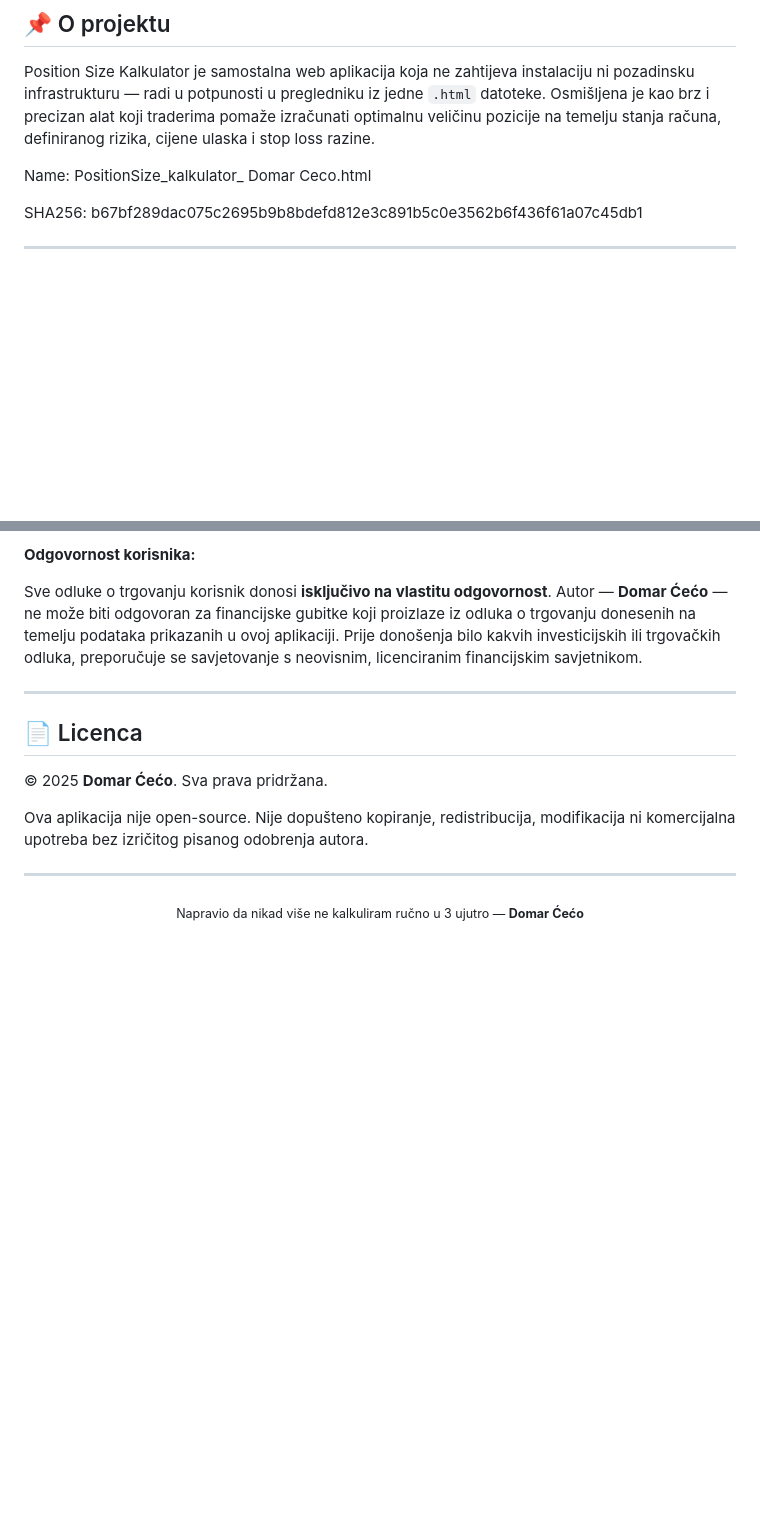
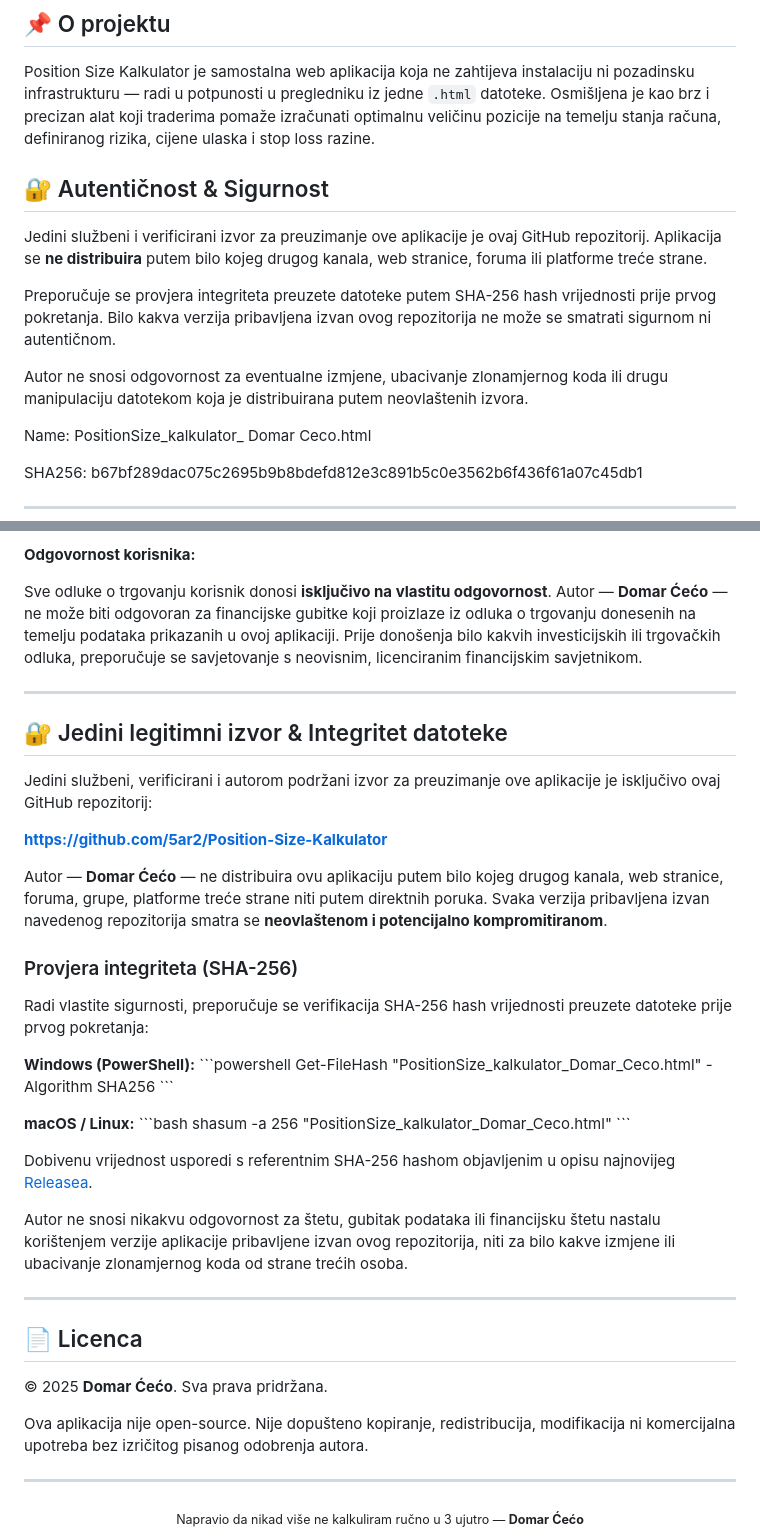
Before and after one commit to 5ar2/Position-Size-Kalkulator, a Markdown page: README.md, 2 parts joined by grey strips. GitHub-like rendering; blank space fills up the shorter version.

````diff
--- a/README.md
+++ b/README.md
@@ -19,6 +19,18 @@ Kontroliraj rizik, zaštiti kapital — u samo par koraka.
 ## 📌 O projektu
 
 Position Size Kalkulator je samostalna web aplikacija koja ne zahtijeva instalaciju ni pozadinsku infrastrukturu — radi u potpunosti u pregledniku iz jedne `.html` datoteke. Osmišljena je kao brz i precizan alat koji traderima pomaže izračunati optimalnu veličinu pozicije na temelju stanja računa, definiranog rizika, cijene ulaska i stop loss razine.
+
+## 🔐 Autentičnost & Sigurnost
+
+Jedini službeni i verificirani izvor za preuzimanje ove aplikacije je ovaj GitHub repozitorij.
+Aplikacija se **ne distribuira** putem bilo kojeg drugog kanala, web stranice, foruma ili platforme treće strane.
+
+Preporučuje se provjera integriteta preuzete datoteke putem SHA-256 hash vrijednosti
+prije prvog pokretanja. Bilo kakva verzija pribavljena izvan ovog repozitorija
+ne može se smatrati sigurnom ni autentičnom.
+
+Autor ne snosi odgovornost za eventualne izmjene, ubacivanje zlonamjernog koda
+ili drugu manipulaciju datotekom koja je distribuirana putem neovlaštenih izvora.
 
 
 Name: PositionSize_kalkulator_ Domar Ceco.html
@@ -197,6 +209,41 @@ Iako su uloženi napori da izračuni budu točni, autor ne jamči potpunu preciz
 Sve odluke o trgovanju korisnik donosi **isključivo na vlastitu odgovornost**. Autor — **Domar Ćećo** — ne može biti odgovoran za financijske gubitke koji proizlaze iz odluka o trgovanju donesenih na temelju podataka prikazanih u ovoj aplikaciji. Prije donošenja bilo kakvih investicijskih ili trgovačkih odluka, preporučuje se savjetovanje s neovisnim, licenciranim financijskim savjetnikom.
 
 ---
+## 🔐 Jedini legitimni izvor & Integritet datoteke
+
+Jedini službeni, verificirani i autorom podržani izvor za preuzimanje ove aplikacije
+je isključivo ovaj GitHub repozitorij:
+
+**[https://github.com/5ar2/Position-Size-Kalkulator](https://github.com/5ar2/Position-Size-Kalkulator)**
+
+Autor — **Domar Ćećo** — ne distribuira ovu aplikaciju putem bilo kojeg drugog
+kanala, web stranice, foruma, grupe, platforme treće strane niti putem direktnih
+poruka. Svaka verzija pribavljena izvan navedenog repozitorija smatra se
+**neovlaštenom i potencijalno kompromitiranom**.
+
+### Provjera integriteta (SHA-256)
+
+Radi vlastite sigurnosti, preporučuje se verifikacija SHA-256 hash vrijednosti
+preuzete datoteke prije prvog pokretanja:
+
+**Windows (PowerShell):**
+\```powershell
+Get-FileHash "PositionSize_kalkulator_Domar_Ceco.html" -Algorithm SHA256
+\```
+
+**macOS / Linux:**
+\```bash
+shasum -a 256 "PositionSize_kalkulator_Domar_Ceco.html"
+\```
+
+Dobivenu vrijednost usporedi s referentnim SHA-256 hashom objavljenim u opisu
+najnovijeg [Releasea](https://github.com/5ar2/Position-Size-Kalkulator/releases).
+
+Autor ne snosi nikakvu odgovornost za štetu, gubitak podataka ili financijsku
+štetu nastalu korištenjem verzije aplikacije pribavljene izvan ovog repozitorija,
+niti za bilo kakve izmjene ili ubacivanje zlonamjernog koda od strane trećih osoba.
+
+---
 
 ## 📄 Licenca
 
````
